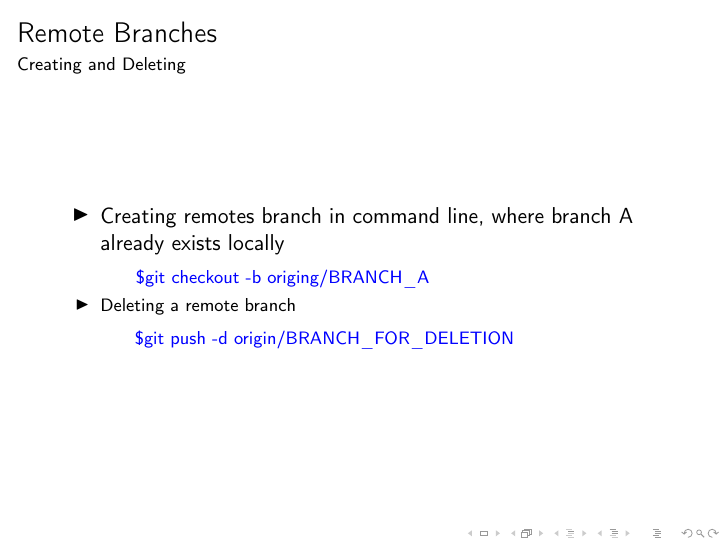
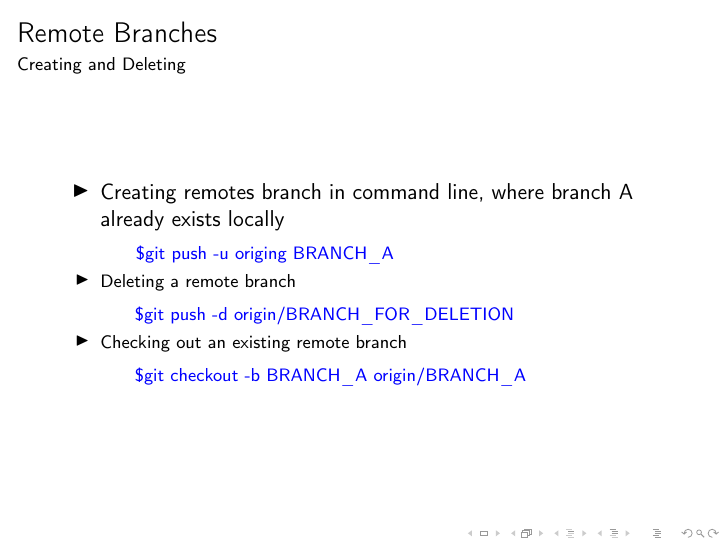
Before and after one commit to esix2/gitIntro, LaTeX slides (gitIntro.tex, which reads sections/branch.tex): page 17 of 34. Compiled offline with pdfLaTeX.

Commit message:
remote branch creation/checkout

```diff
--- a/sections/branch.tex
+++ b/sections/branch.tex
@@ -31,8 +31,10 @@
 \begin{frame}{Remote Branches}{Creating and Deleting}
   \begin{itemize}
 \item Creating remotes branch in command line, where branch A already exists locally
-\comm{git checkout -b origing/BRANCH\_A}
+\comm{git push -u origing BRANCH\_A}
 \item Deleting a remote branch
   \comm{git push -d origin/BRANCH\_FOR\_DELETION}
+\item Checking out an existing remote branch
+  \comm{git checkout -b BRANCH\_A origin/BRANCH\_A}
 \end{itemize}
 \end{frame}
```
